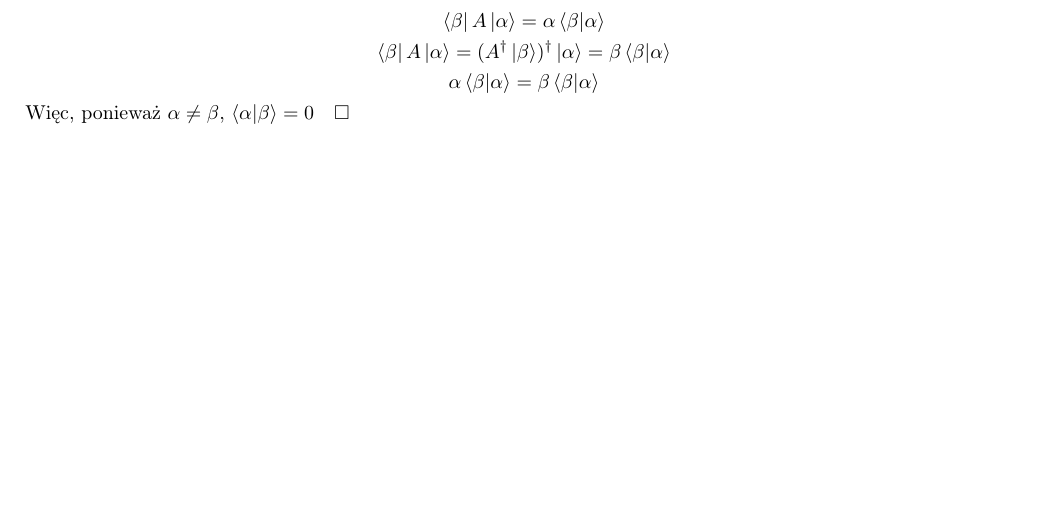
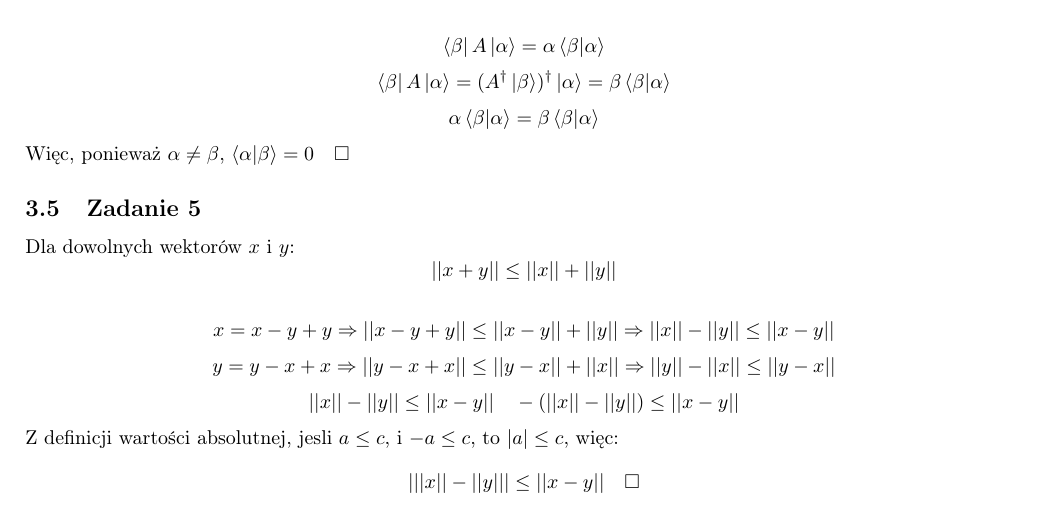
Before and after one commit to TCA166/notes, a LaTeX document (algebra2/zadania.tex): part of page 7 of 7 before the commit and part of page 8 of 8 after it, cut so that both start at the same text, the shorter picture padded with empty space. Compiled offline with pdfLaTeX.

Commit message:
finish zadanka

```diff
--- a/algebra2/zadania.tex
+++ b/algebra2/zadania.tex
@@ -954,4 +954,28 @@ $$
 $$
 Więc, ponieważ $\alpha \neq \beta$, $\braket{\alpha}{\beta} = 0 \quad \square$
 
+\subsection{Zadanie 5}
+
+Dla dowolnych wektorów $x$ i $y$:
+$$
+||x + y|| \leq ||x|| + ||y||
+$$
+
+$$
+x = x - y + y \Rightarrow ||x - y + y|| \leq ||x - y|| +
+||y||\Rightarrow ||x|| - ||y|| \leq ||x - y||
+$$
+$$
+y = y - x + x \Rightarrow ||y - x + x|| \leq ||y - x|| +
+||x||\Rightarrow ||y|| - ||x|| \leq ||y - x||
+$$
+$$
+||x|| - ||y|| \leq ||x - y|| \quad -(||x|| - ||y||) \leq ||x - y||
+$$
+Z definicji wartości absolutnej, jesli $a \leq c$, i $-a \leq c$, to
+$|a| \leq c$, więc:
+$$
+| ||x|| - ||y|| | \leq ||x - y|| \quad \square
+$$
+
 \end{document}
```
Also changed, not shown: algebra2/zadania.pdf.
